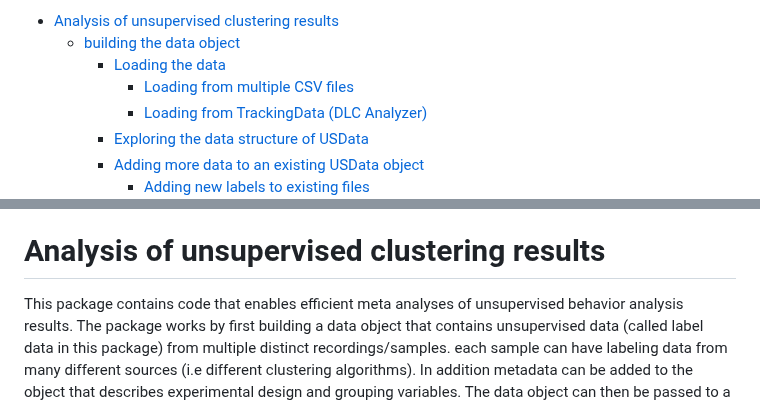
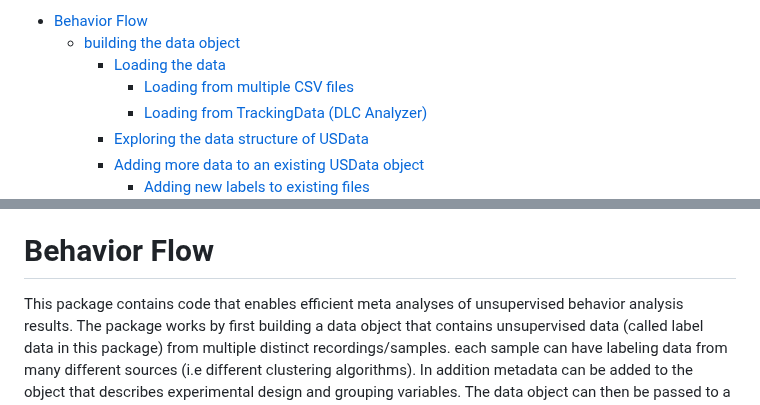
Before and after one commit to ETHZ-INS/BehaviorFlow, a Markdown page: README.md, 2 parts joined by grey strips. Drawn GitHub-style.

```diff
--- a/README.md
+++ b/README.md
@@ -1,4 +1,4 @@
-- [Analysis of unsupervised clustering results](#analysis-of-unsupervised-clustering-results)
+- [Behavior Flow](#Behavior-Flow)
   * [building the data object](#building-the-data-object)
     + [Loading the data](#loading-the-data)
       - [Loading from multiple CSV files](#loading-from-multiple-csv-files)
@@ -19,7 +19,7 @@
     + [2D embedding of data from multiple datasets](#2d-embedding-of-data-from-multiple-datasets)
 
 
-Analysis of unsupervised clustering results
+Behavior Flow
 ===========================================
 
 This package contains code that enables efficient meta analyses of
```
